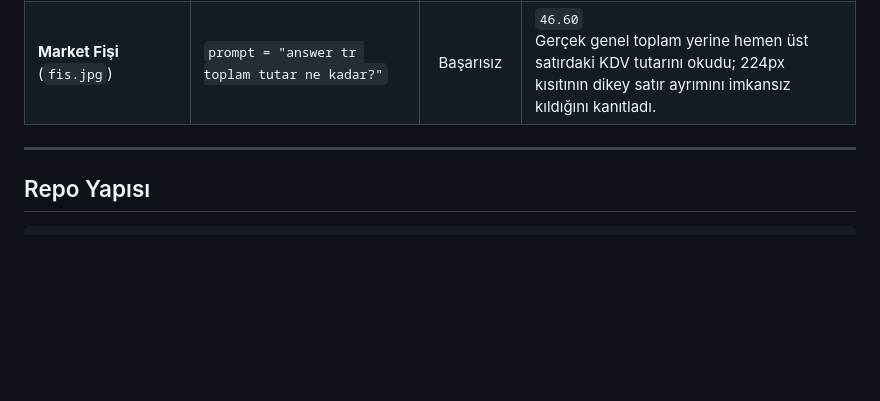
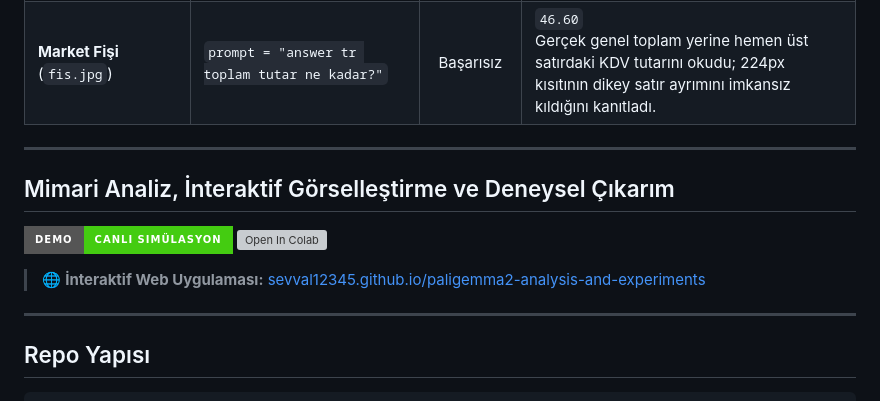
Before and after one commit to Sevval12345/paligemma2-analysis-and-experiments, a Markdown page: README.md, the part around the change. GitHub-like rendering; badges without logos; blank space fills up the shorter version; grey boxes are pictures that could not be loaded.

Commit message:
update
Added architecture analysis, interactive visualization, and experimental inference section to README.

````diff
--- a/README.md
+++ b/README.md
@@ -39,6 +39,15 @@ Bu repo Google DeepMind tarafından yayımlanan **PaliGemma 2** (*A Versatile Fa
 
 ---
 
+## Mimari Analiz, İnteraktif Görselleştirme ve Deneysel Çıkarım
+
+[![Live Demo](https://img.shields.io/badge/Demo-Canlı%20Simülasyon-brightgreen?style=for-the-badge&logo=github)](https://sevval12345.github.io/paligemma2-analysis-and-experiments/)
+[![Open In Colab](https://colab.research.google.com/assets/colab-badge.svg)](https://colab.research.google.com/github/Sevval12345/paligemma2-analysis-and-experiments/blob/main/paligemma2_3b_mix_224.ipynb)
+
+> 🌐 **İnteraktif Web Uygulaması:** [sevval12345.github.io/paligemma2-analysis-and-experiments](https://sevval12345.github.io/paligemma2-analysis-and-experiments/)
+>
+---
+
 ## Repo Yapısı
 ```
 ├── paligemma2_3b_mix_224.ipynb  # Colab ortamında yürütülen çıkarım defteri
````
